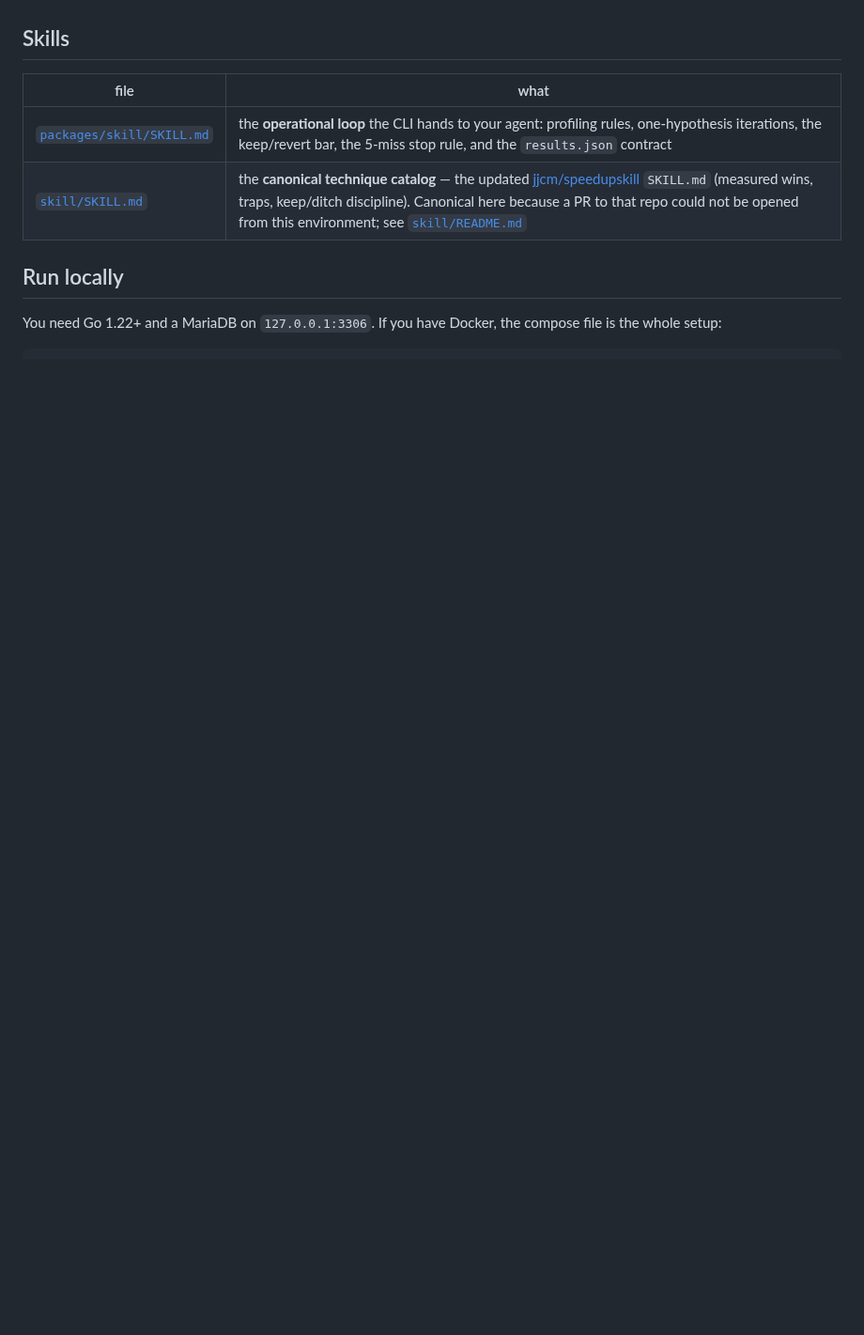
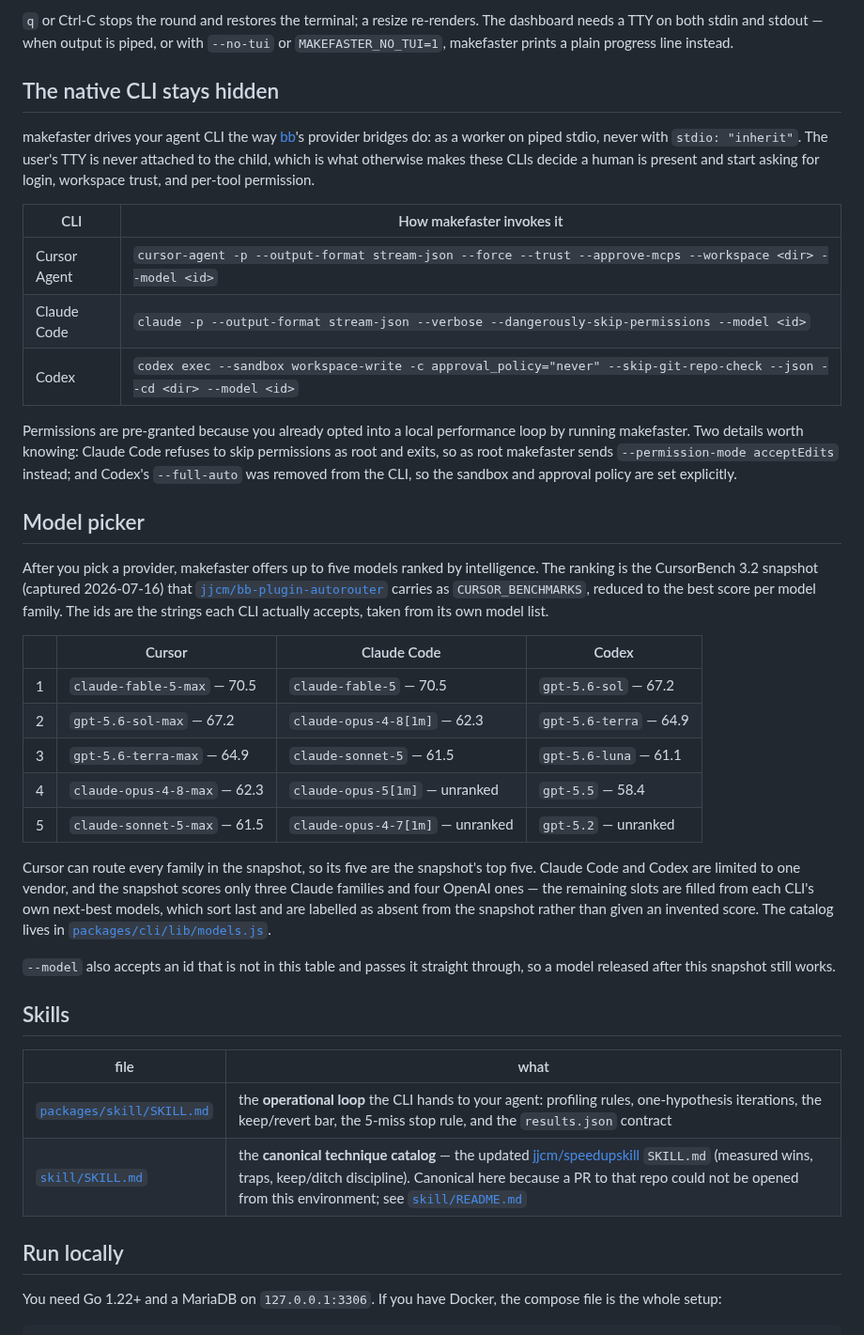
Before and after one commit to jjcm/makefaster, a Markdown page: README.md, the part around one of its changes. Shown at 94% size. GitHub-like rendering; blank space fills up the shorter version.

```diff
--- a/README.md
+++ b/README.md
@@ -71,3 +106,53 @@ git via `.git/info/exclude`).
+`q` or Ctrl-C stops the round and restores the terminal; a resize re-renders.
+The dashboard needs a TTY on both stdin and stdout — when output is piped, or
+with `--no-tui` or `MAKEFASTER_NO_TUI=1`, makefaster prints a plain progress
+line instead.
+
+## The native CLI stays hidden
+
+makefaster drives your agent CLI the way [bb](https://github.com/get-bb/bb)'s
+provider bridges do: as a worker on piped stdio, never with `stdio: "inherit"`.
+The user's TTY is never attached to the child, which is what otherwise makes
+these CLIs decide a human is present and start asking for login, workspace
+trust, and per-tool permission.
+
+| CLI | How makefaster invokes it |
+|---|---|
+| Cursor Agent | `cursor-agent -p --output-format stream-json --force --trust --approve-mcps --workspace <dir> --model <id>` |
+| Claude Code | `claude -p --output-format stream-json --verbose --dangerously-skip-permissions --model <id>` |
+| Codex | `codex exec --sandbox workspace-write -c approval_policy="never" --skip-git-repo-check --json --cd <dir> --model <id>` |
+
+Permissions are pre-granted because you already opted into a local performance
+loop by running makefaster. Two details worth knowing: Claude Code refuses to
+skip permissions as root and exits, so as root makefaster sends
+`--permission-mode acceptEdits` instead; and Codex's `--full-auto` was removed
+from the CLI, so the sandbox and approval policy are set explicitly.
+
+## Model picker
+
+After you pick a provider, makefaster offers up to five models ranked by
+intelligence. The ranking is the CursorBench 3.2 snapshot (captured 2026-07-16)
+that [`jjcm/bb-plugin-autorouter`](https://github.com/jjcm/bb-plugin-autorouter/blob/main/benchmarks.ts)
+carries as `CURSOR_BENCHMARKS`, reduced to the best score per model family. The
+ids are the strings each CLI actually accepts, taken from its own model list.
+
+| | Cursor | Claude Code | Codex |
+|---|---|---|---|
+| 1 | `claude-fable-5-max` — 70.5 | `claude-fable-5` — 70.5 | `gpt-5.6-sol` — 67.2 |
+| 2 | `gpt-5.6-sol-max` — 67.2 | `claude-opus-4-8[1m]` — 62.3 | `gpt-5.6-terra` — 64.9 |
+| 3 | `gpt-5.6-terra-max` — 64.9 | `claude-sonnet-5` — 61.5 | `gpt-5.6-luna` — 61.1 |
+| 4 | `claude-opus-4-8-max` — 62.3 | `claude-opus-5[1m]` — unranked | `gpt-5.5` — 58.4 |
+| 5 | `claude-sonnet-5-max` — 61.5 | `claude-opus-4-7[1m]` — unranked | `gpt-5.2` — unranked |
+
+Cursor can route every family in the snapshot, so its five are the snapshot's
+top five. Claude Code and Codex are limited to one vendor, and the snapshot
+scores only three Claude families and four OpenAI ones — the remaining slots are
+filled from each CLI's own next-best models, which sort last and are labelled as
+absent from the snapshot rather than given an invented score. The catalog lives
+in [`packages/cli/lib/models.js`](packages/cli/lib/models.js).
+
+`--model` also accepts an id that is not in this table and passes it straight
+through, so a model released after this snapshot still works.
 
 ## Skills
 
```
Also changed, not shown: other parts of README.md (+42 -7 lines), packages/skill/SKILL.md (+6 -4 lines), docs/dashboard.png (added), 16 other files.
